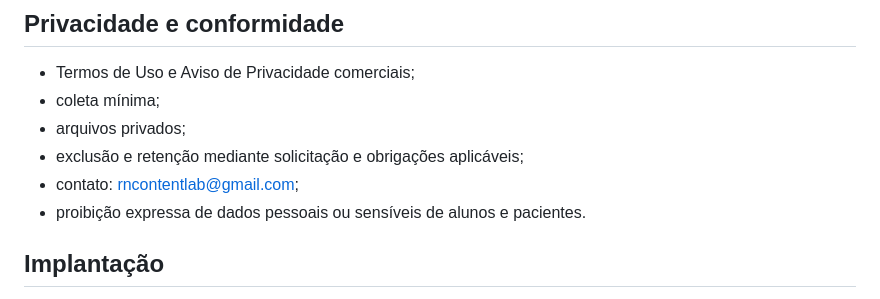
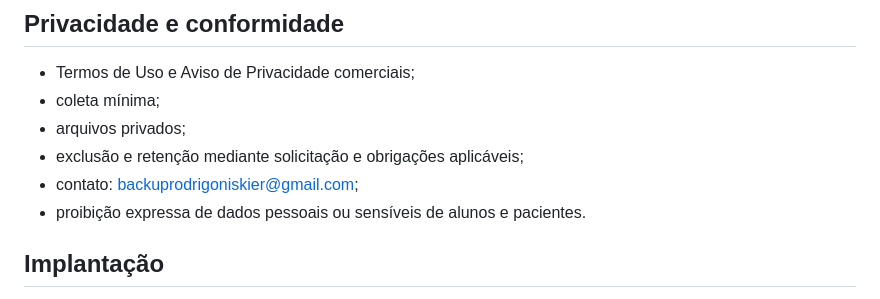
Before and after one commit to rodrigoniskier/ai-documentos, a Markdown page: docs/PRODUCT_SPEC.md, the part around the change. Drawn GitHub-style.

Commit message:
Atualiza contato na especificação do produto

```diff
--- a/docs/PRODUCT_SPEC.md
+++ b/docs/PRODUCT_SPEC.md
@@ -128,7 +128,7 @@ Geração de Plano de Ensino em DOCX com:
 - coleta mínima;
 - arquivos privados;
 - exclusão e retenção mediante solicitação e obrigações aplicáveis;
-- contato: rncontentlab@gmail.com;
+- contato: backuprodrigoniskier@gmail.com;
 - proibição expressa de dados pessoais ou sensíveis de alunos e pacientes.
 
 ## Implantação
```
